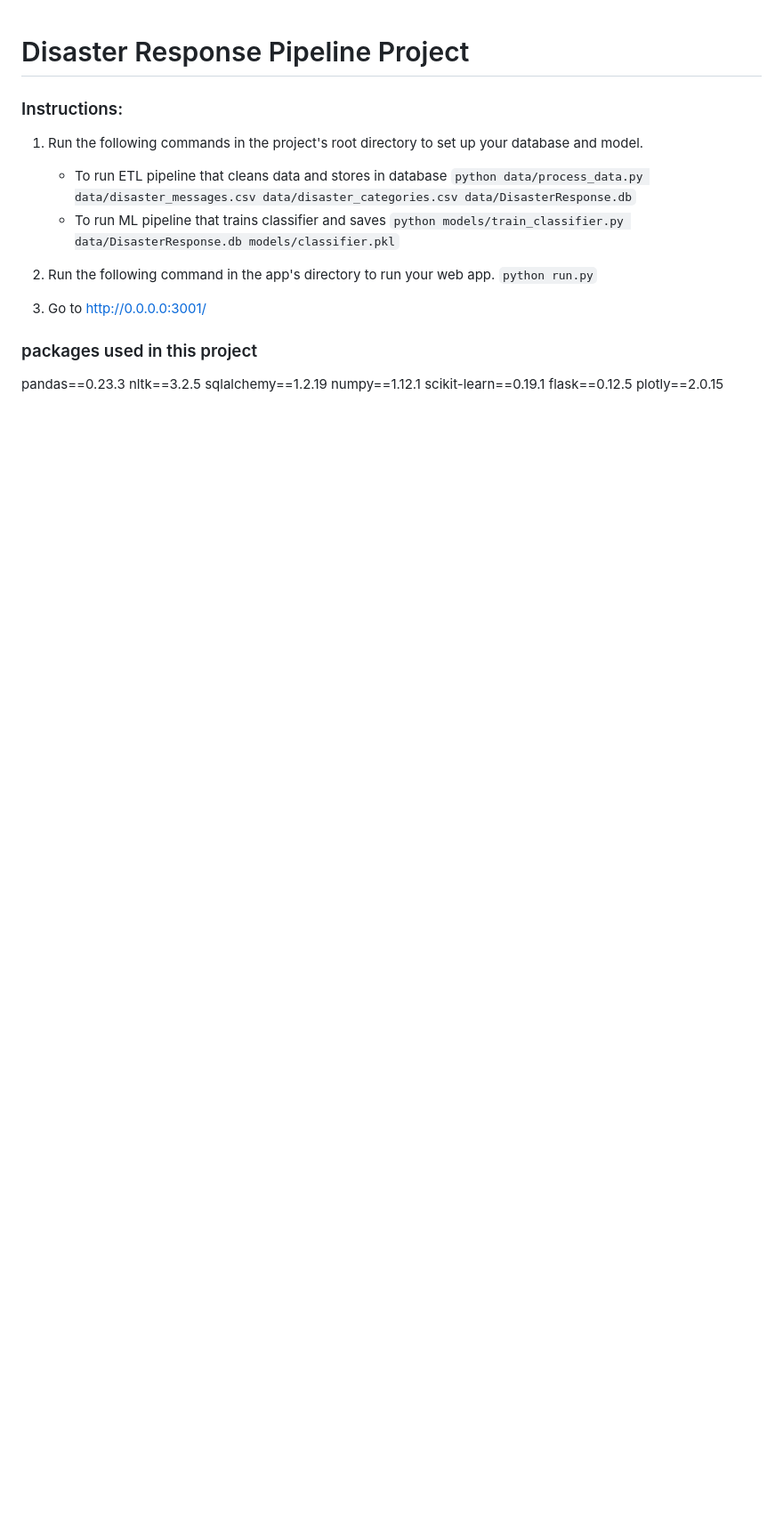
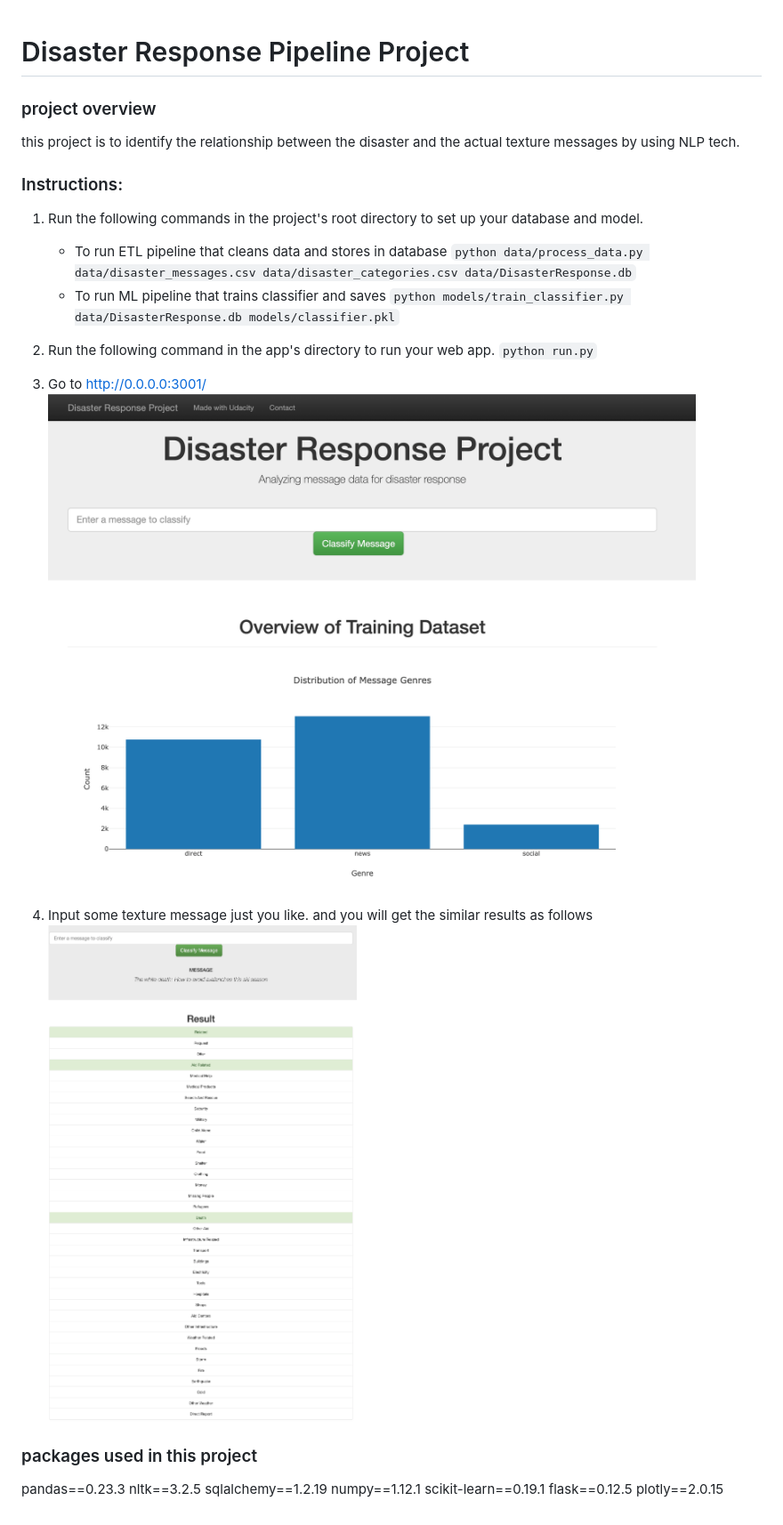
Before and after one commit to allhanz/disaster_response_pipeline, a Markdown page: README.md, the part around the change. Shown: that part at 89% size. GitHub-like rendering; pictures changed too: readme_images/example_usage.png (added), readme_images/main_web_screen.png (added); blank space fills up the shorter version.

Commit message:
add the image data

```diff
--- a/README.md
+++ b/README.md
@@ -1,4 +1,7 @@
 # Disaster Response Pipeline Project
+
+### project overview
+  this project is to identify the relationship between the disaster and the actual texture messages by using NLP tech.
 
 ### Instructions:
 1. Run the following commands in the project's root directory to set up your database and model.
@@ -12,6 +15,10 @@
     `python run.py`
 
 3. Go to http://0.0.0.0:3001/
+ ![alt text](/readme_images/main_web_screen.png "mess-labels")
+
+4. Input some texture message just you like. and you will get the similar results as follows
+ ![alt text](/readme_images/example_usage.png "mess-labels")
 
 
 ### packages used in this project
```
